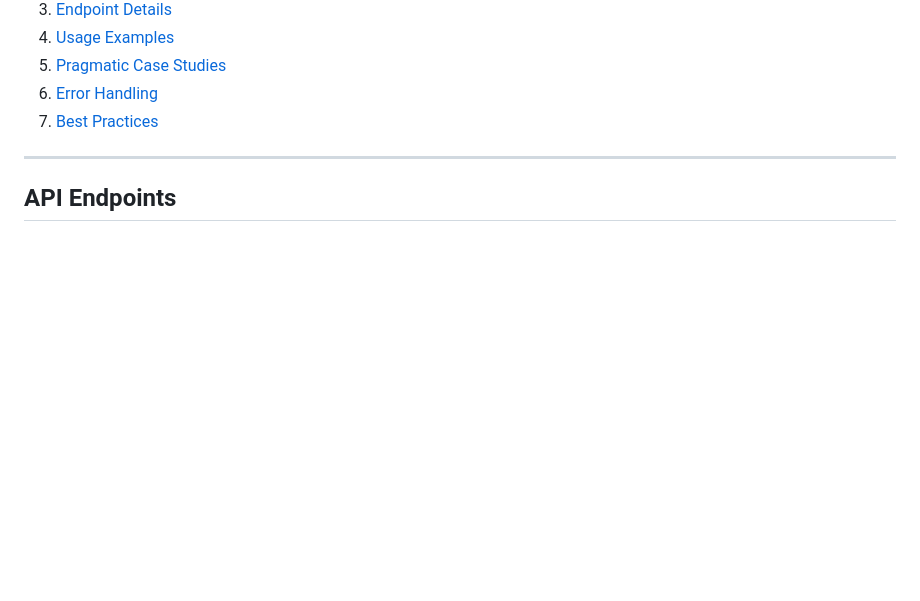
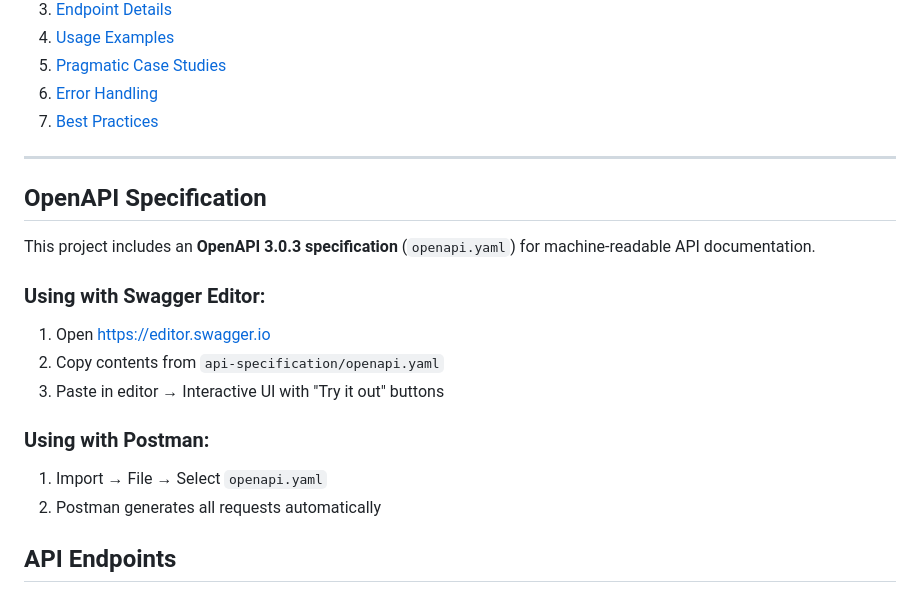
Before and after one commit to DulhacNinja/artwork-provenance, a Markdown page: api-specification/REST-api-documentation.md, the part around the change. GitHub-like rendering; blank space fills up the shorter version.

Commit message:
openapi usage

```diff
--- a/api-specification/REST-api-documentation.md
+++ b/api-specification/REST-api-documentation.md
@@ -27,6 +27,19 @@ This document provides the complete REST API specification for the Artwork Prove
 7. [Best Practices](#best-practices)
 
 ---
+
+## OpenAPI Specification
+
+This project includes an **OpenAPI 3.0.3 specification** (`openapi.yaml`) for machine-readable API documentation.
+
+### Using with Swagger Editor:
+1. Open https://editor.swagger.io
+2. Copy contents from `api-specification/openapi.yaml`
+3. Paste in editor → Interactive UI with "Try it out" buttons
+
+### Using with Postman:
+1. Import → File → Select `openapi.yaml`
+2. Postman generates all requests automatically
 
 ## API Endpoints
 
```
